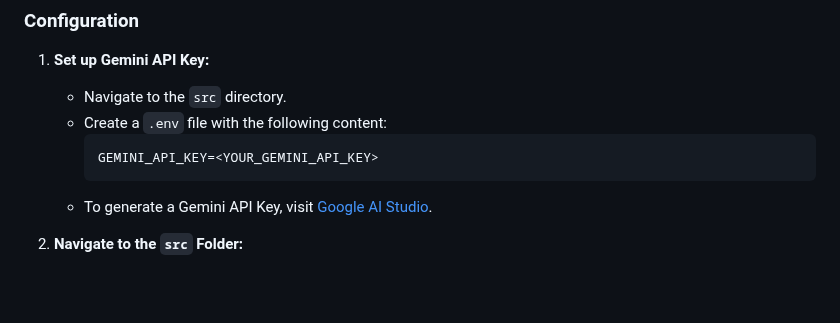
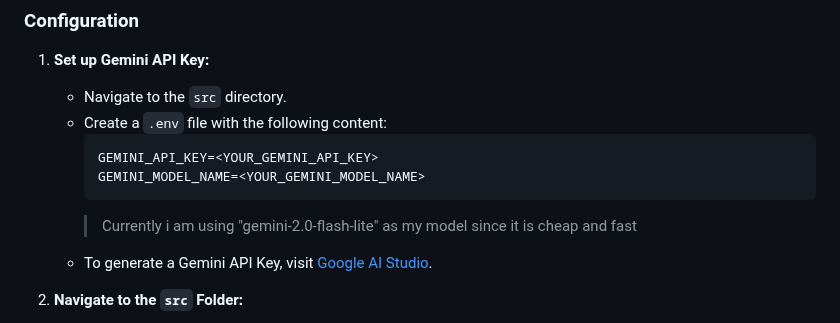
Before and after one commit to halcyon-past/Glide-Connect, a Markdown page: README.md, the part around the change. Rendered like a GitHub page; blank space fills up the shorter version.

Commit message:
Updated Readme to reflect changes made in environment variables

````diff
--- a/README.md
+++ b/README.md
@@ -106,7 +106,9 @@ For detailed instructions on cloning, visit [GitHub's documentation](https://doc
    - Create a `.env` file with the following content:
      ```bash
      GEMINI_API_KEY=<YOUR_GEMINI_API_KEY>
+     GEMINI_MODEL_NAME=<YOUR_GEMINI_MODEL_NAME>
      ```
+     > Currently i am using "gemini-2.0-flash-lite" as my model since it is cheap and fast
    - To generate a Gemini API Key, visit [Google AI Studio](https://aistudio.google.com/apikey).
 
 2. **Navigate to the `src` Folder:**
````
